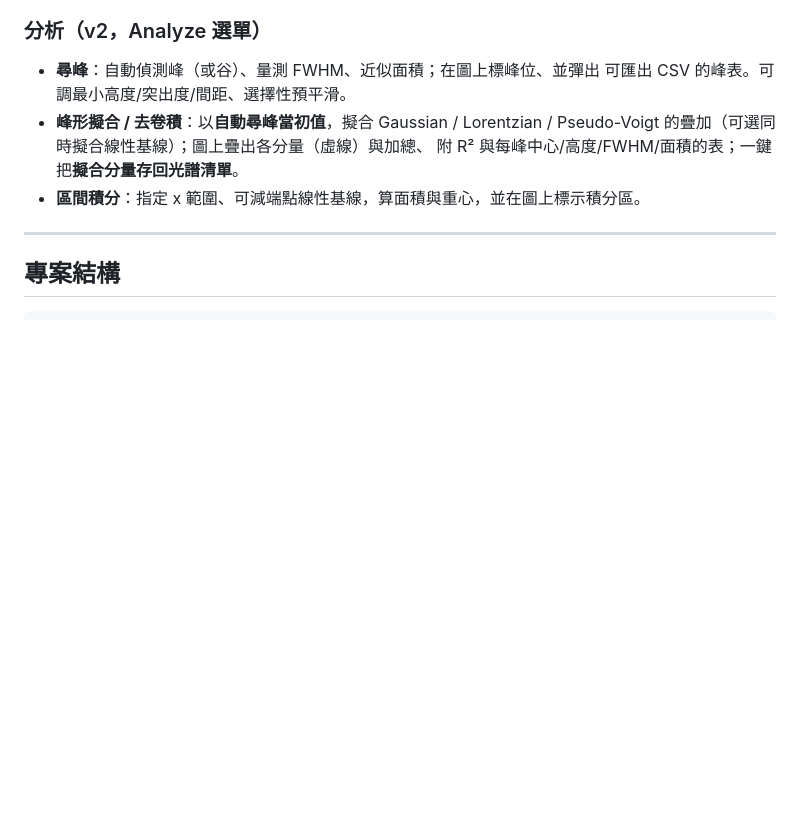
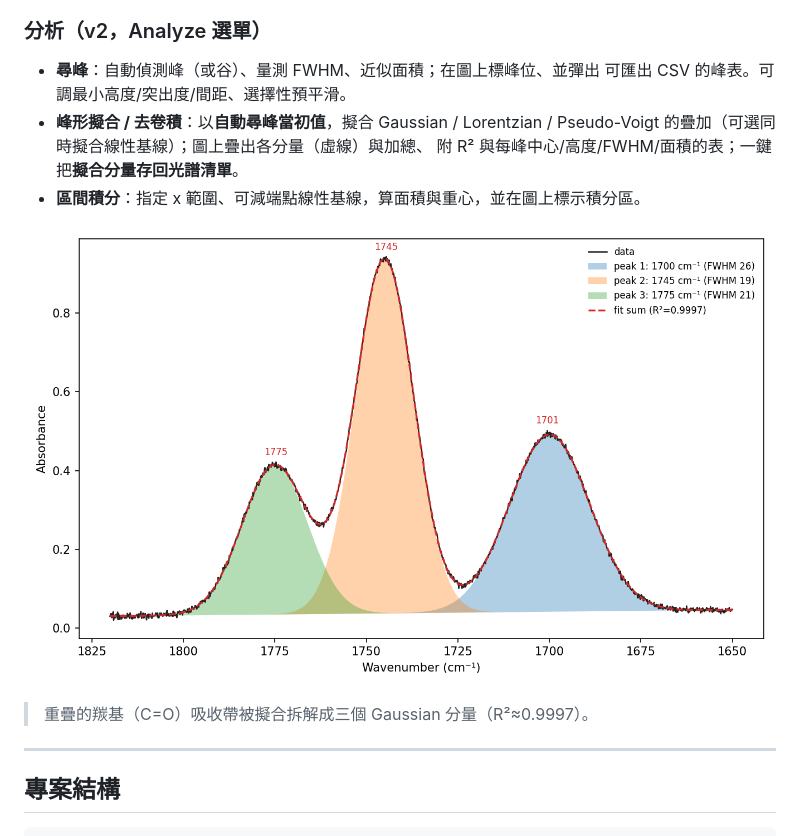
Before and after one commit to Tai-ShengYeh/spectraview, a Markdown page: README.md, the part around the change. Rendered like a GitHub page; blank space fills up the shorter version.

```diff
--- a/README.md
+++ b/README.md
@@ -69,6 +69,10 @@ python run.py file1.dx a.csv  # 開啟並直接載入這些光譜
   附 R² 與每峰中心/高度/FWHM/面積的表；一鍵把**擬合分量存回光譜清單**。
 - **區間積分**：指定 x 範圍、可減端點線性基線，算面積與重心，並在圖上標示積分區。
 
+![peak deconvolution](docs/peak_deconvolution.png)
+
+> 重疊的羰基（C=O）吸收帶被擬合拆解成三個 Gaussian 分量（R²≈0.9997）。
+
 ---
 
 ## 專案結構
```
Also changed, not shown: docs/peak_labels_staggered.png (added), 5 other files.
